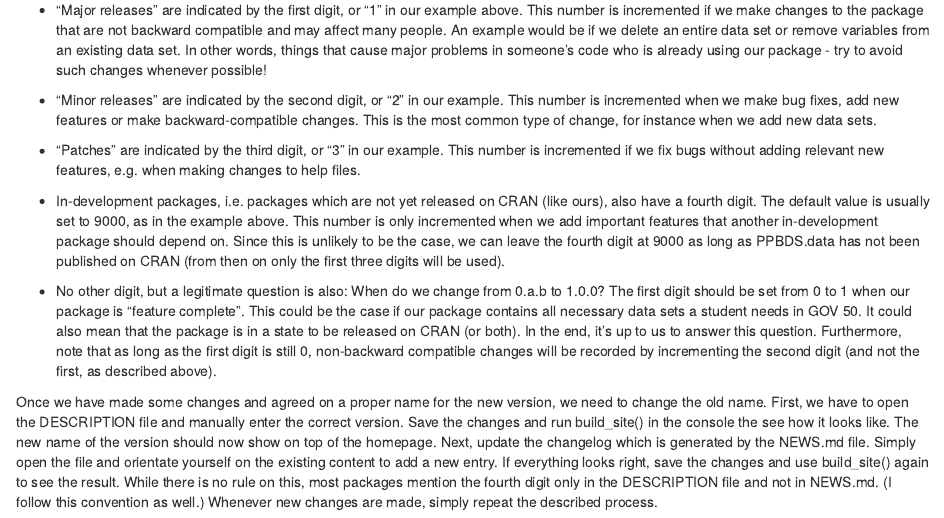
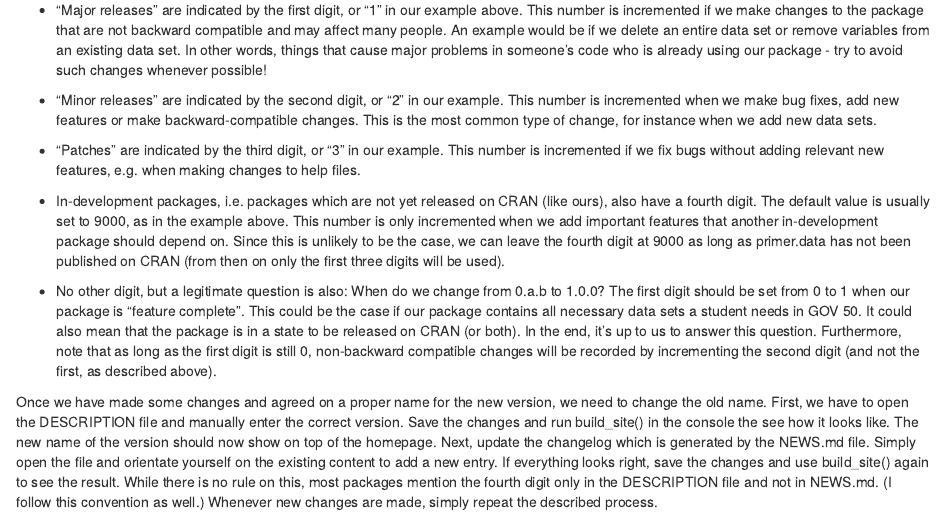
Before and after one commit to PPBDS/primer.data, an R Markdown document (instructions.Rmd): the page in a window 1100 px wide, from 1800 px down. Rendered offline with R 4.5, knitr and Pandoc, with nearby package versions; some code elsewhere in the file could not run offline.

Commit message:
erasing PPBDS.data

```diff
--- a/instructions.Rmd
+++ b/instructions.Rmd
@@ -110,7 +110,7 @@ This section provides an overview of how to name package versions (see also http
   9000, as in the example above. This number is only incremented when we add
   important features that another in-development package should depend on. Since
   this is unlikely to be the case, we can leave the fourth digit at 9000 as long
-  as PPBDS.data has not been published on CRAN (from then on only the first
+  as primer.data has not been published on CRAN (from then on only the first
   three digits will be used).
 
   * No other digit, but a legitimate question is also: When do we change from
```
